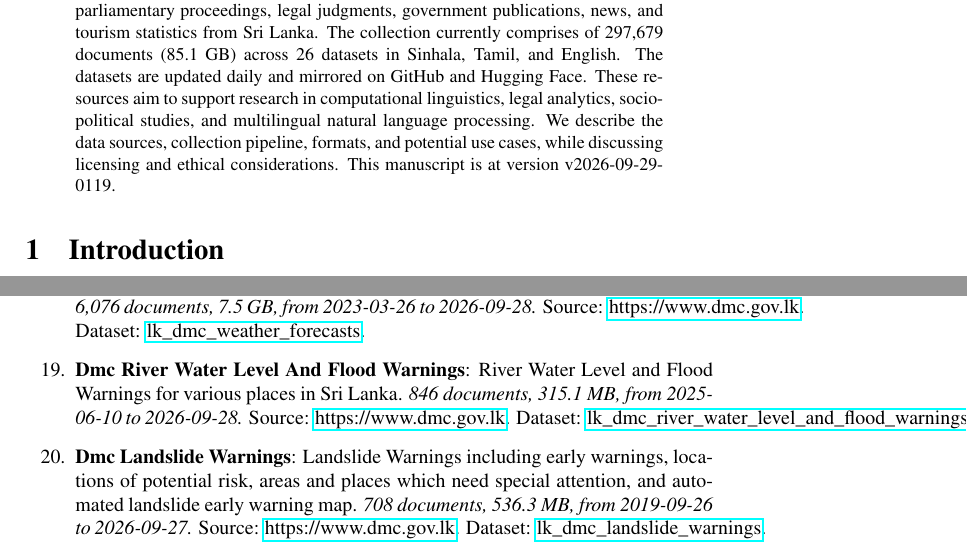
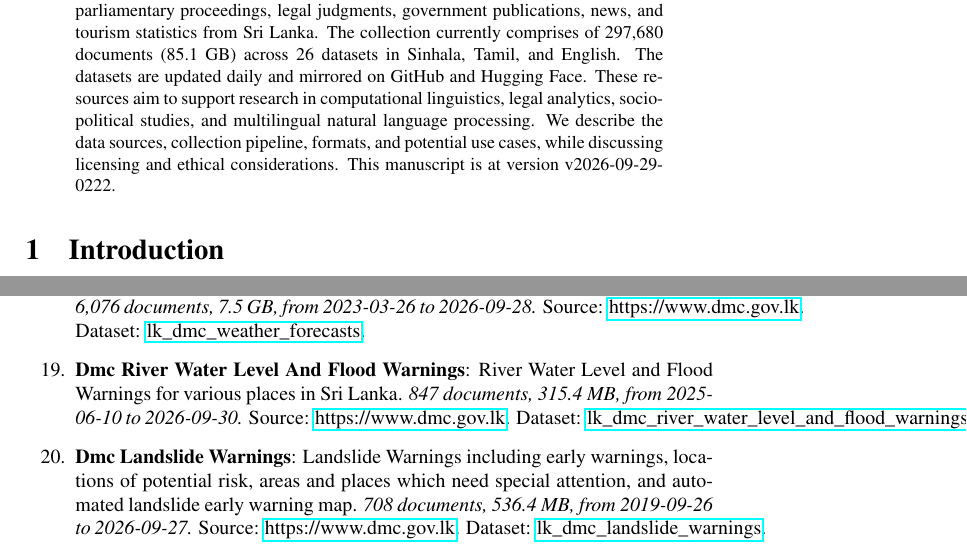
Before and after one commit to nuuuwan/lk_datasets, a LaTeX paper (latex/lk_datasets.tex): two parts of pages 1 and 4 of 7, joined at a grey line, cut so that both start at the same text. Compiled offline with pdfLaTeX; a LaTeX package or settings file that is missing is left out.

Commit message:
🤖 [build.yml] 2026-09-28-2052

```diff
--- a/latex/lk_datasets.tex
+++ b/latex/lk_datasets.tex
@@ -16,7 +16,7 @@
 \normalsize%
 \maketitle%
 \begin{abstract}%
-We present a collection of open, machine-readable document datasets covering parliamentary proceedings, legal judgments, government publications, news, and tourism statistics from Sri Lanka. The collection currently comprises of  297,679  documents (85.1 GB) across 26  datasets in Sinhala, Tamil, and English. The datasets are updated daily and mirrored on GitHub and Hugging Face. These resources aim to support research in computational linguistics, legal analytics, socio-political studies, and multilingual natural language processing. We describe the data sources, collection pipeline, formats, and potential use cases, while discussing licensing and ethical considerations. This manuscript is at version v2026-09-29-0119.%
+We present a collection of open, machine-readable document datasets covering parliamentary proceedings, legal judgments, government publications, news, and tourism statistics from Sri Lanka. The collection currently comprises of  297,680  documents (85.1 GB) across 26  datasets in Sinhala, Tamil, and English. The datasets are updated daily and mirrored on GitHub and Hugging Face. These resources aim to support research in computational linguistics, legal analytics, socio-political studies, and multilingual natural language processing. We describe the data sources, collection pipeline, formats, and potential use cases, while discussing licensing and ethical considerations. This manuscript is at version v2026-09-29-0222.%
 
 %
 \end{abstract}%
@@ -131,9 +131,9 @@ As of v2026-09-29-0119, Sri Lanka Document Datasets
 \item%
 \textbf{Dmc Weather Forecasts}: Weather Forecasts for various places in Sri Lanka.\textit{ 6,076 documents, 7.5 GB, from 2023{-}03{-}26 to 2026{-}09{-}28.} Source: \href{https://www.dmc.gov.lk}{https://www.dmc.gov.lk}. Dataset: \href{https://github.com/nuuuwan/lk\_dmc/tree/data\_lk\_dmc\_weather\_forecasts/data/lk\_dmc\_weather\_forecasts}{lk\_dmc\_weather\_forecasts}.%
 \item%
-\textbf{Dmc River Water Level And Flood Warnings}: River Water Level and Flood Warnings for various places in Sri Lanka.\textit{ 846 documents, 315.1 MB, from 2025{-}06{-}10 to 2026{-}09{-}28.} Source: \href{https://www.dmc.gov.lk}{https://www.dmc.gov.lk}. Dataset: \href{https://github.com/nuuuwan/lk\_dmc/tree/data\_lk\_dmc\_river\_water\_level\_and\_flood\_warnings/data/lk\_dmc\_river\_water\_level\_and\_flood\_warnings}{lk\_dmc\_river\_water\_level\_and\_flood\_warnings}.%
+\textbf{Dmc River Water Level And Flood Warnings}: River Water Level and Flood Warnings for various places in Sri Lanka.\textit{ 847 documents, 315.4 MB, from 2025{-}06{-}10 to 2026{-}09{-}30.} Source: \href{https://www.dmc.gov.lk}{https://www.dmc.gov.lk}. Dataset: \href{https://github.com/nuuuwan/lk\_dmc/tree/data\_lk\_dmc\_river\_water\_level\_and\_flood\_warnings/data/lk\_dmc\_river\_water\_level\_and\_flood\_warnings}{lk\_dmc\_river\_water\_level\_and\_flood\_warnings}.%
 \item%
-\textbf{Dmc Landslide Warnings}: Landslide Warnings including early warnings, locations of potential risk, areas and places which need special attention, and automated landslide early warning map.\textit{ 708 documents, 536.3 MB, from 2019{-}09{-}26 to 2026{-}09{-}27.} Source: \href{https://www.dmc.gov.lk}{https://www.dmc.gov.lk}. Dataset: \href{https://github.com/nuuuwan/lk\_dmc/tree/data\_lk\_dmc\_landslide\_warnings/data/lk\_dmc\_landslide\_warnings}{lk\_dmc\_landslide\_warnings}.%
+\textbf{Dmc Landslide Warnings}: Landslide Warnings including early warnings, locations of potential risk, areas and places which need special attention, and automated landslide early warning map.\textit{ 708 documents, 536.4 MB, from 2019{-}09{-}26 to 2026{-}09{-}27.} Source: \href{https://www.dmc.gov.lk}{https://www.dmc.gov.lk}. Dataset: \href{https://github.com/nuuuwan/lk\_dmc/tree/data\_lk\_dmc\_landslide\_warnings/data/lk\_dmc\_landslide\_warnings}{lk\_dmc\_landslide\_warnings}.%
 \item%
 \textbf{Cbsl Annual Reports}: Annual Reports of the Central Bank of Sri Lanka (CBSL).It has been discountinued since 2023and replaced with swo separate reports,namely, the Annual Economic Reviewand Financial Statementsand Operations of the Central Bank.\textit{ 1,137 documents, 3.5 GB, from 1950{-}01{-}01 to 2023{-}01{-}01.} Source: \href{https://www.cbsl.gov.lk}{https://www.cbsl.gov.lk}. Dataset: \href{https://github.com/nuuuwan/cbsl/tree/data\_cbsl\_annual\_reports/data/cbsl\_annual\_reports}{cbsl\_annual\_reports}.%
 \item%
```
Also changed, not shown: README.md, latex/lk_datasets.pdf, latex/lk_datasets.tex (2 more changed lines).
